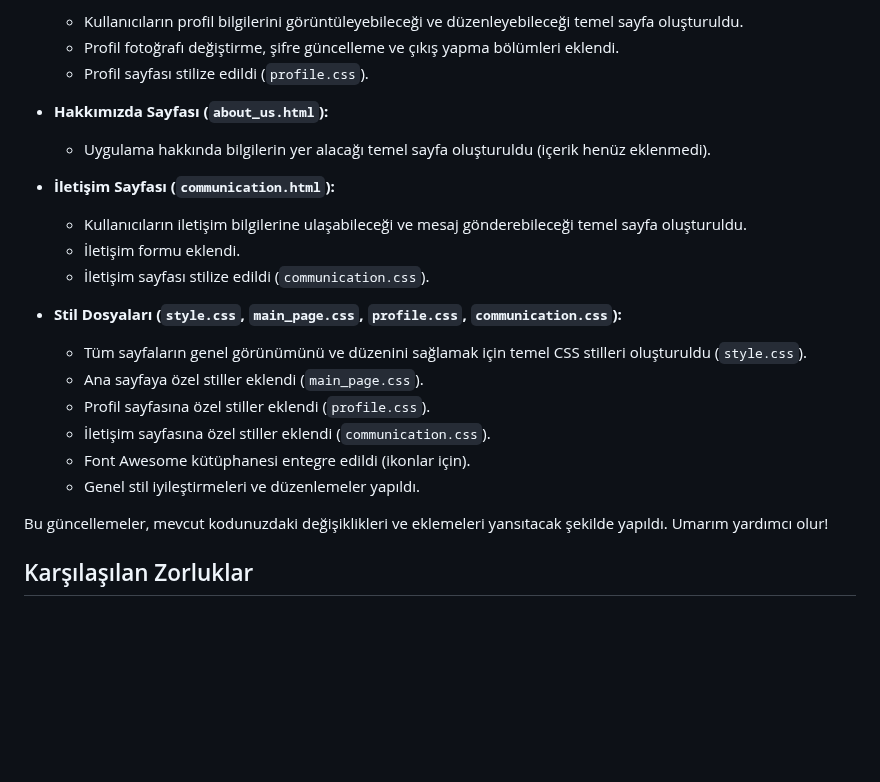
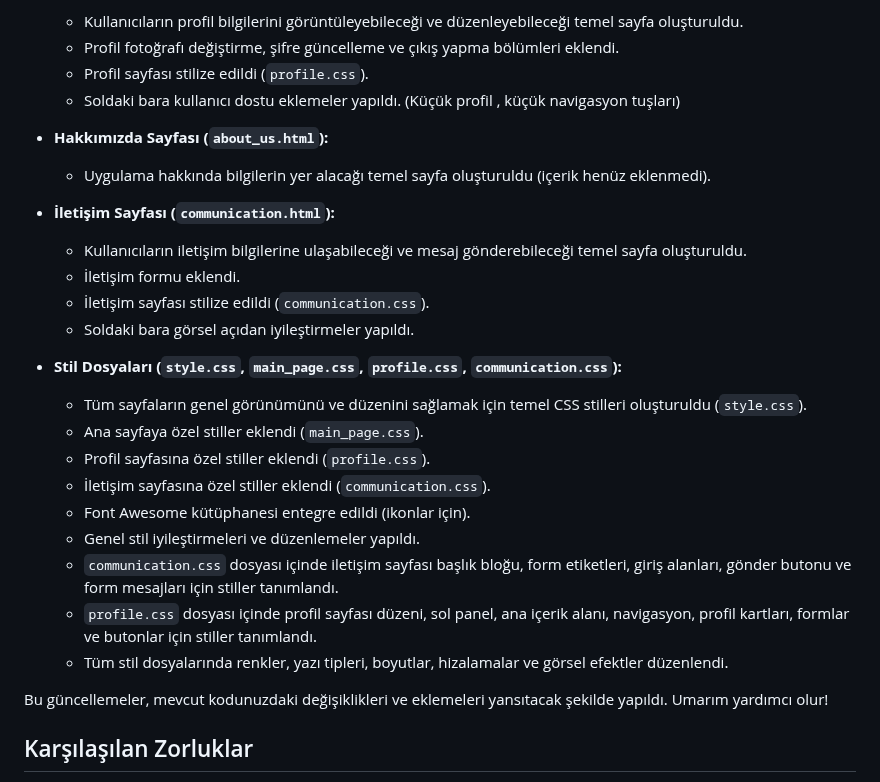
Before and after one commit to lsaliherenl/YMH-copy, a Markdown page: BIOWORKS(new)/devlogs/28Nisan-4Mayıs.md, the part around the change. Rendered like a GitHub page; blank space fills up the shorter version.

Commit message:
README + devlogs güncelleme
README ve devlogs dosyaları yeni koda özgü olacak şekilde güncellendi .

```diff
--- a/BIOWORKS(new)/devlogs/28Nisan-4Mayıs.md
+++ b/BIOWORKS(new)/devlogs/28Nisan-4Mayıs.md
@@ -45,6 +45,7 @@ Bu hafta, BIOWORKS projesinin temel HTML ve CSS yapısı üzerine odaklanıldı.
     * Kullanıcıların profil bilgilerini görüntüleyebileceği ve düzenleyebileceği temel sayfa oluşturuldu.
     * Profil fotoğrafı değiştirme, şifre güncelleme ve çıkış yapma bölümleri eklendi.
     * Profil sayfası stilize edildi (`profile.css`).
+    * Soldaki bara kullanıcı dostu eklemeler yapıldı. (Küçük profil , küçük navigasyon tuşları)
 
 * **Hakkımızda Sayfası (`about_us.html`):**
 
@@ -55,6 +56,7 @@ Bu hafta, BIOWORKS projesinin temel HTML ve CSS yapısı üzerine odaklanıldı.
     * Kullanıcıların iletişim bilgilerine ulaşabileceği ve mesaj gönderebileceği temel sayfa oluşturuldu.
     * İletişim formu eklendi.
     * İletişim sayfası stilize edildi (`communication.css`).
+    * Soldaki bara görsel açıdan iyileştirmeler yapıldı.
 
 * **Stil Dosyaları (`style.css`, `main_page.css`, `profile.css`, `communication.css`):**
 
@@ -64,6 +66,9 @@ Bu hafta, BIOWORKS projesinin temel HTML ve CSS yapısı üzerine odaklanıldı.
     * İletişim sayfasına özel stiller eklendi (`communication.css`).
     * Font Awesome kütüphanesi entegre edildi (ikonlar için).
     * Genel stil iyileştirmeleri ve düzenlemeler yapıldı.
+    * `communication.css` dosyası içinde iletişim sayfası başlık bloğu, form etiketleri, giriş alanları, gönder butonu ve form mesajları için stiller tanımlandı.
+    * `profile.css` dosyası içinde profil sayfası düzeni, sol panel, ana içerik alanı, navigasyon, profil kartları, formlar ve butonlar için stiller tanımlandı.
+    * Tüm stil dosyalarında renkler, yazı tipleri, boyutlar, hizalamalar ve görsel efektler düzenlendi.
 
 Bu güncellemeler, mevcut kodunuzdaki değişiklikleri ve eklemeleri yansıtacak şekilde yapıldı. Umarım yardımcı olur!
 
```
Also changed, not shown: BIOWORKS(new)/README.md (+6 -4 lines).
